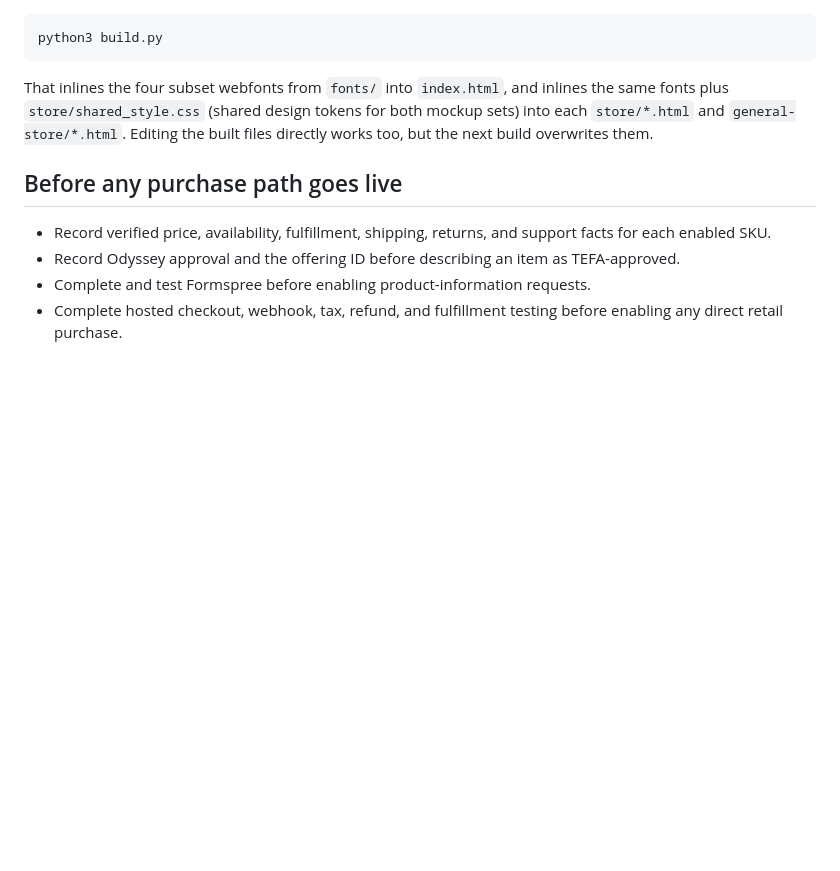
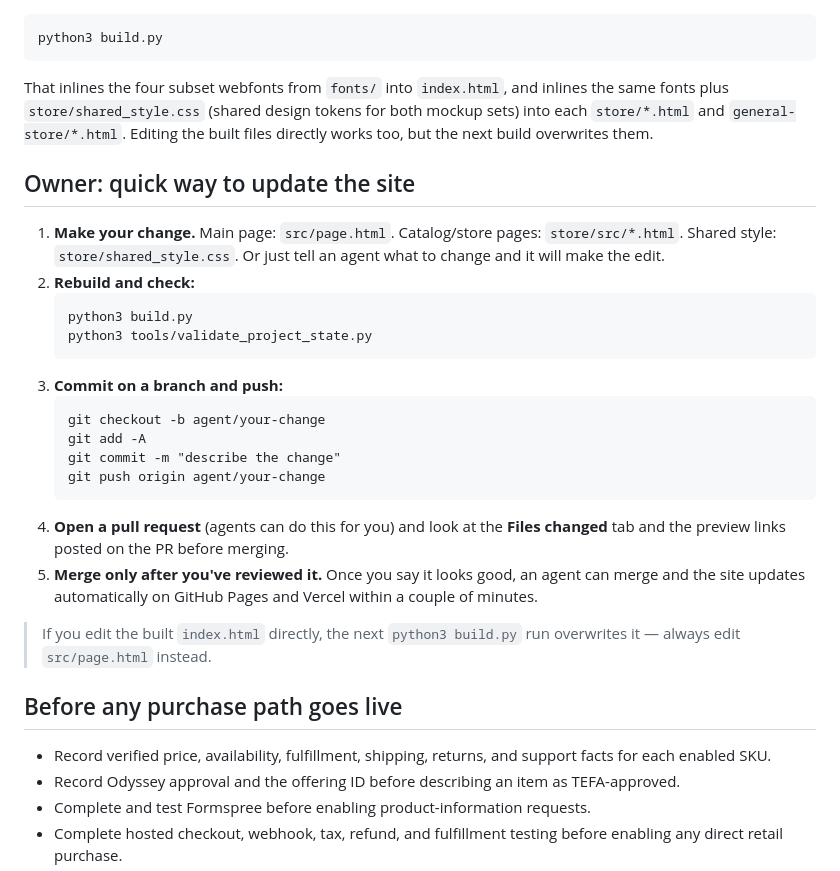
Before and after one commit to TEAM-MMM01/mmm-education-storefront, a Markdown page: README.md, the part around the change. Rendered like a GitHub page; blank space fills up the shorter version.

Commit message:
docs: owner-review gate for all PRs + owner quick-update guide

````diff
--- a/README.md
+++ b/README.md
@@ -99,6 +99,32 @@ same fonts plus `store/shared_style.css` (shared design tokens for both mockup s
 each `store/*.html` and `general-store/*.html`. Editing the built files directly works
 too, but the next build overwrites them.
 
+## Owner: quick way to update the site
+
+1. **Make your change.** Main page: `src/page.html`. Catalog/store pages:
+   `store/src/*.html`. Shared style: `store/shared_style.css`. Or just tell an
+   agent what to change and it will make the edit.
+2. **Rebuild and check:**
+   ```
+   python3 build.py
+   python3 tools/validate_project_state.py
+   ```
+3. **Commit on a branch and push:**
+   ```
+   git checkout -b agent/your-change
+   git add -A
+   git commit -m "describe the change"
+   git push origin agent/your-change
+   ```
+4. **Open a pull request** (agents can do this for you) and look at the
+   **Files changed** tab and the preview links posted on the PR before merging.
+5. **Merge only after you've reviewed it.** Once you say it looks good, an
+   agent can merge and the site updates automatically on GitHub Pages and
+   Vercel within a couple of minutes.
+
+> If you edit the built `index.html` directly, the next `python3 build.py` run
+> overwrites it — always edit `src/page.html` instead.
+
 ## Before any purchase path goes live
 
 - Record verified price, availability, fulfillment, shipping, returns, and support facts
````
Also changed, not shown: AGENTS.md (+2 -0 lines).
